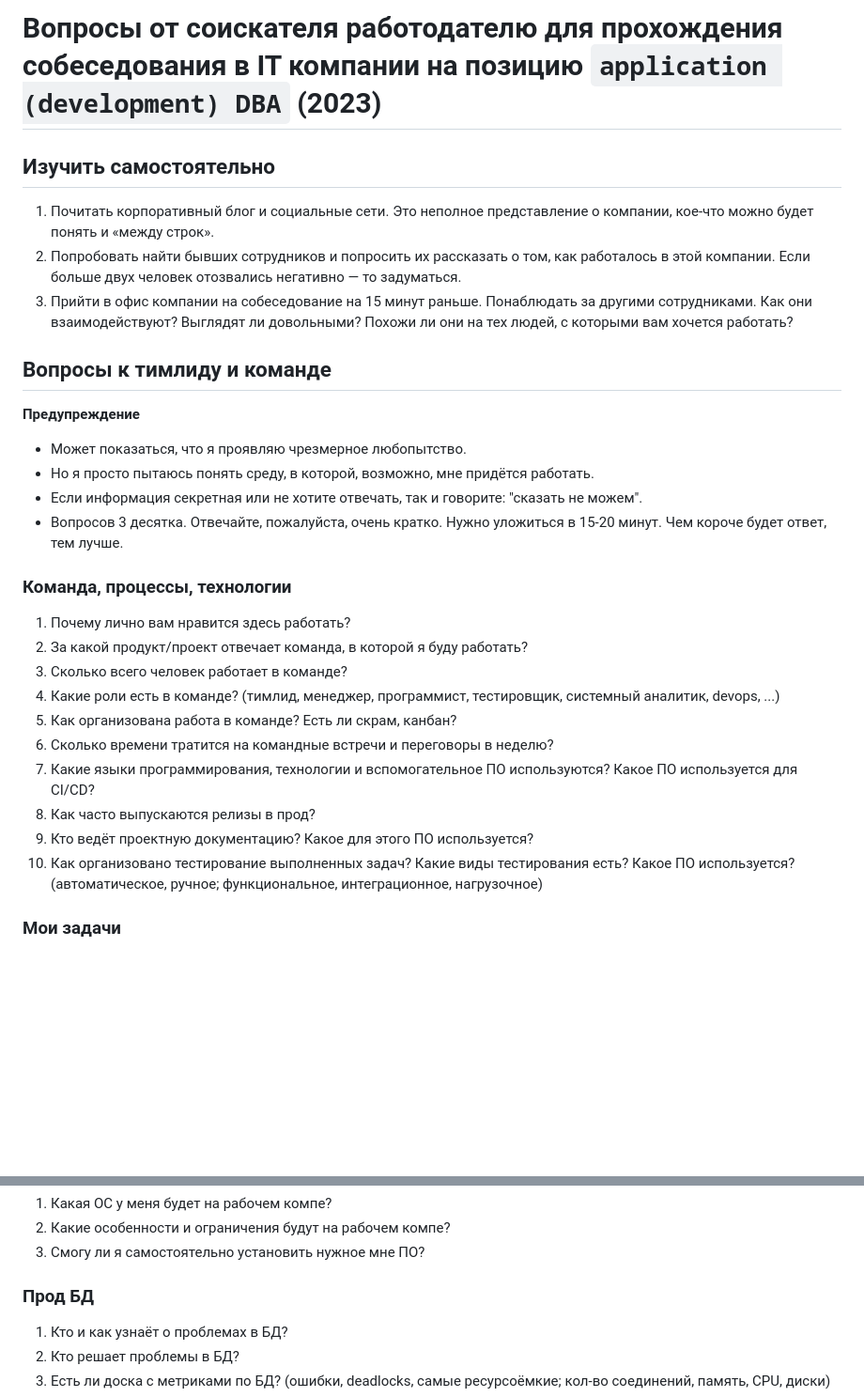
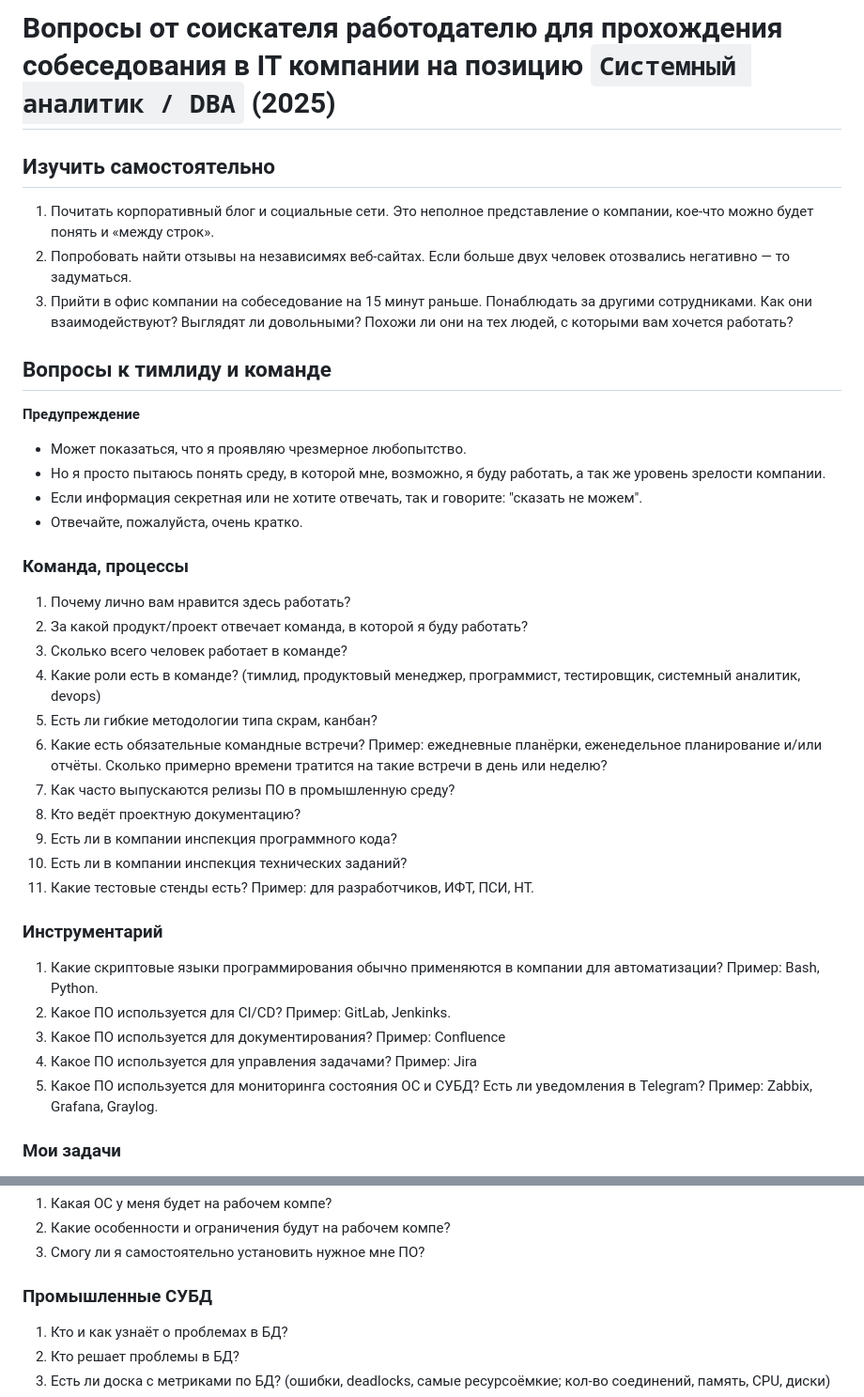
Before and after one commit to rin-nas/cv, a Markdown page: private/questions_to_employer.md, 2 parts joined by grey strips. Shown at 94% size. Drawn GitHub-style; blank space fills up the shorter version.

```diff
--- a/private/questions_to_employer.md
+++ b/private/questions_to_employer.md
@@ -1,10 +1,10 @@
-# Вопросы от соискателя работодателю для прохождения собеседования в IT компании на позицию `application (development) DBA` (2023)
+# Вопросы от соискателя работодателю для прохождения собеседования в IT компании на позицию `Системный аналитик / DBA` (2025)
 
 ## Изучить самостоятельно
 
 1. Почитать корпоративный блог и социальные сети.
    Это неполное представление о компании, кое-что можно будет понять и «между строк».
-2. Попробовать найти бывших сотрудников и попросить их рассказать о том, как работалось в этой компании.
+2. Попробовать найти отзывы на независимях веб-сайтах.
    Если больше двух человек отозвались негативно — то задуматься.
 3. Прийти в офис компании на собеседование на 15 минут раньше. Понаблюдать за другими сотрудниками.
    Как они взаимодействуют? Выглядят ли довольными? Похожи ли они на тех людей, с которыми вам хочется работать?
@@ -13,23 +13,29 @@
 
 __Предупреждение__
 * Может показаться, что я проявляю чрезмерное любопытство.
-* Но я просто пытаюсь понять среду, в которой, возможно, мне придётся работать.
+* Но я просто пытаюсь понять среду, в которой мне, возможно, я буду работать, а так же уровень зрелости компании.
 * Если информация секретная или не хотите отвечать, так и говорите: "сказать не можем".
-* Вопросов 3 десятка. Отвечайте, пожалуйста, очень кратко.
-  Нужно уложиться в 15-20 минут. Чем короче будет ответ, тем лучше.
+* Отвечайте, пожалуйста, очень кратко.
 
-### Команда, процессы, технологии
+### Команда, процессы
 1. Почему лично вам нравится здесь работать?
 1. За какой продукт/проект отвечает команда, в которой я буду работать?
 1. Сколько всего человек работает в команде?
-1. Какие роли есть в команде? (тимлид, менеджер, программист, тестировщик, системный аналитик, devops, ...)
-1. Как организована работа в команде? Есть ли скрам, канбан?
-1. Сколько времени тратится на командные встречи и переговоры в неделю?
-1. Какие языки программирования, технологии и вспомогательное ПО используются? Какое ПО используется для CI/CD?
-1. Как часто выпускаются релизы в прод?
-1. Кто ведёт проектную документацию? Какое для этого ПО используется?
-1. Как организовано тестирование выполненных задач? Какие виды тестирования есть? Какое ПО используется?
-   (автоматическое, ручное; функциональное, интеграционное, нагрузочное)
+1. Какие роли есть в команде? (тимлид, продуктовый менеджер, программист, тестировщик, системный аналитик, devops)
+1. Есть ли гибкие методологии типа скрам, канбан?
+1. Какие есть обязательные командные встречи? Пример: ежедневные планёрки, еженедельное планирование и/или отчёты. Сколько примерно времени тратится на такие встречи в день или неделю?
+1. Как часто выпускаются релизы ПО в промышленную среду?
+1. Кто ведёт проектную документацию?
+1. Есть ли в компании инспекция программного кода?
+1. Есть ли в компании инспекция технических заданий?
+1. Какие тестовые стенды есть? Пример: для разработчиков, ИФТ, ПСИ, НТ.
+
+### Инструментарий
+1. Какие скриптовые языки программирования обычно применяются в компании для автоматизации? Пример: Bash, Python.
+1. Какое ПО используется для CI/CD? Пример: GitLab, Jenkinks.
+1. Какое ПО используется для документирования? Пример: Confluence
+1. Какое ПО используется для управления задачами? Пример: Jira
+1. Какое ПО используется для мониторинга состояния ОС и СУБД? Есть ли уведомления в Telegram? Пример: Zabbix, Grafana, Graylog.
 
 ### Мои задачи
 1. Кто распределяет задачи в команде? Какое для этого ПО используется?
@@ -46,7 +52,7 @@ __Предупреждение__
 1. Какие особенности и ограничения будут на рабочем компе?
 1. Смогу ли я самостоятельно установить нужное мне ПО?
 
-### Прод БД
+### Промышленные СУБД
 1. Кто и как узнаёт о проблемах в БД?
 1. Кто решает проблемы в БД?
 1. Есть ли доска с метриками по БД? (ошибки, deadlocks, самые ресурсоёмкие; кол-во соединений, память, CPU, диски)
```
